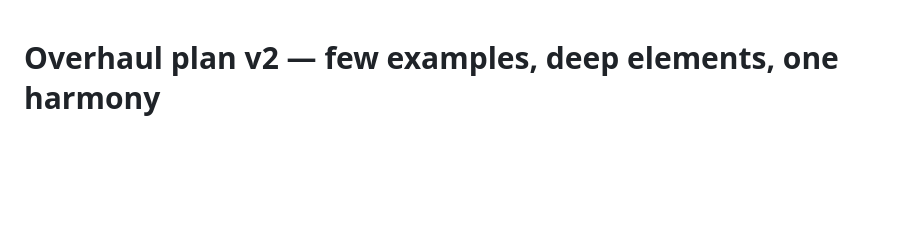
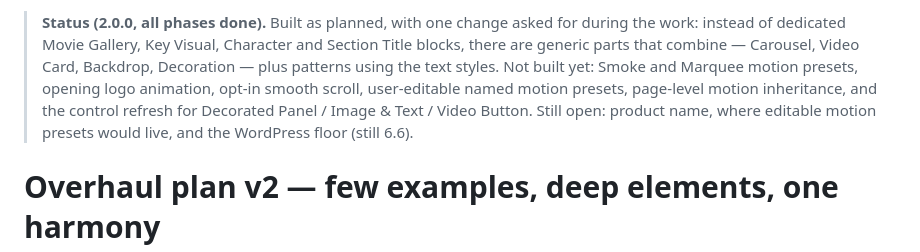
Before and after one commit to nanophate/animewp, a Markdown page: docs/overhaul-plan.md, the part around the change. Drawn GitHub-style; blank space fills up the shorter version.

Commit message:
Note what the overhaul built and what remains
Co-Authored-By: Claude Opus 5.5 <noreply@anthropic.com>

```diff
--- a/docs/overhaul-plan.md
+++ b/docs/overhaul-plan.md
@@ -1,3 +1,5 @@
+> **Status (2.0.0, all phases done).** Built as planned, with one change asked for during the work: instead of dedicated Movie Gallery, Key Visual, Character and Section Title blocks, there are generic parts that combine — Carousel, Video Card, Backdrop, Decoration — plus patterns using the text styles. Not built yet: Smoke and Marquee motion presets, opening logo animation, opt-in smooth scroll, user-editable named motion presets, page-level motion inheritance, and the control refresh for Decorated Panel / Image & Text / Video Button. Still open: product name, where editable motion presets would live, and the WordPress floor (still 6.6).
+
 # Overhaul plan v2 — few examples, deep elements, one harmony
 
 **Product idea in one line:** a calm white/black/gray base where every element is deeply customizable, everything stays in harmony because it all reads the same design tokens, and motion is an optional layer you apply to a group once and every child follows.
```
